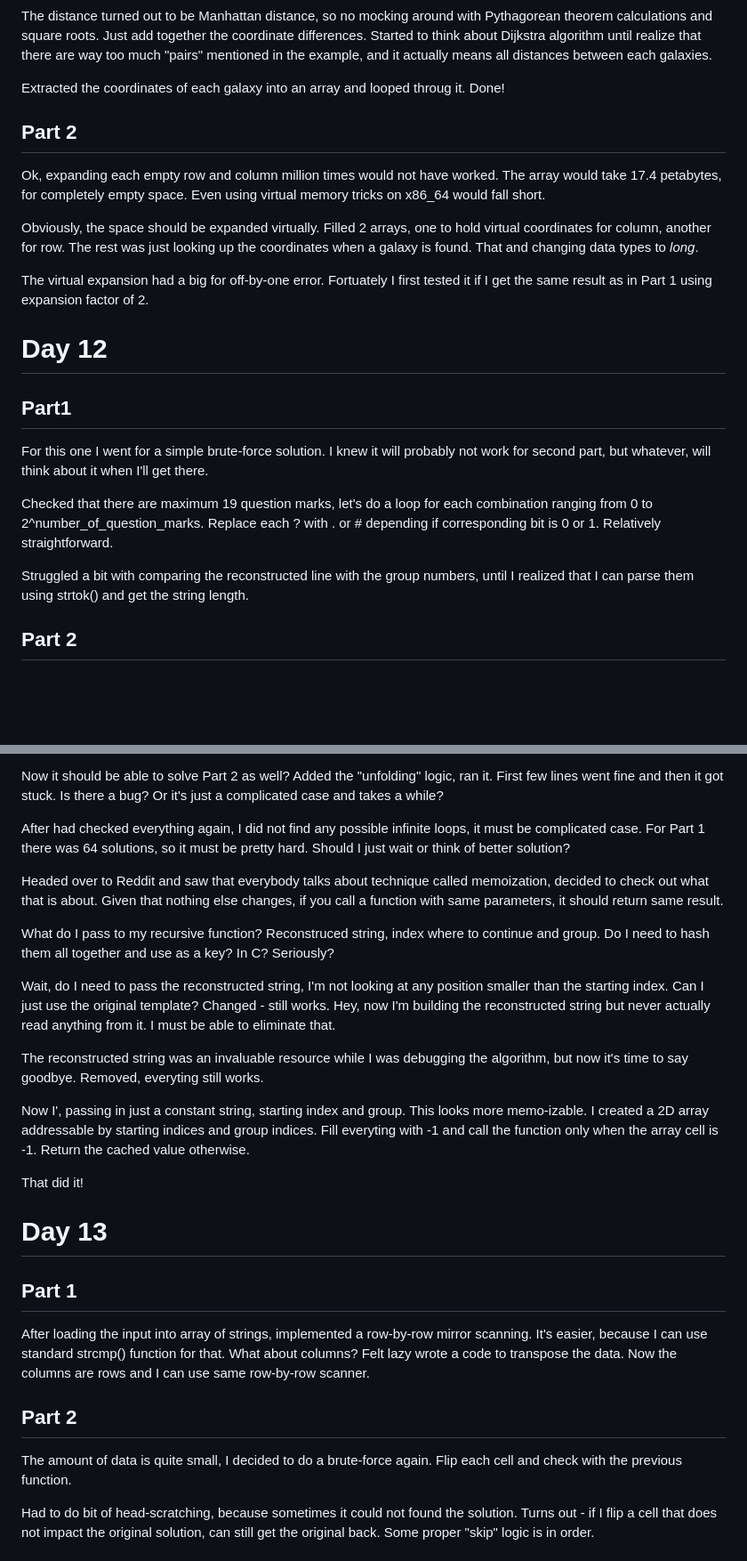
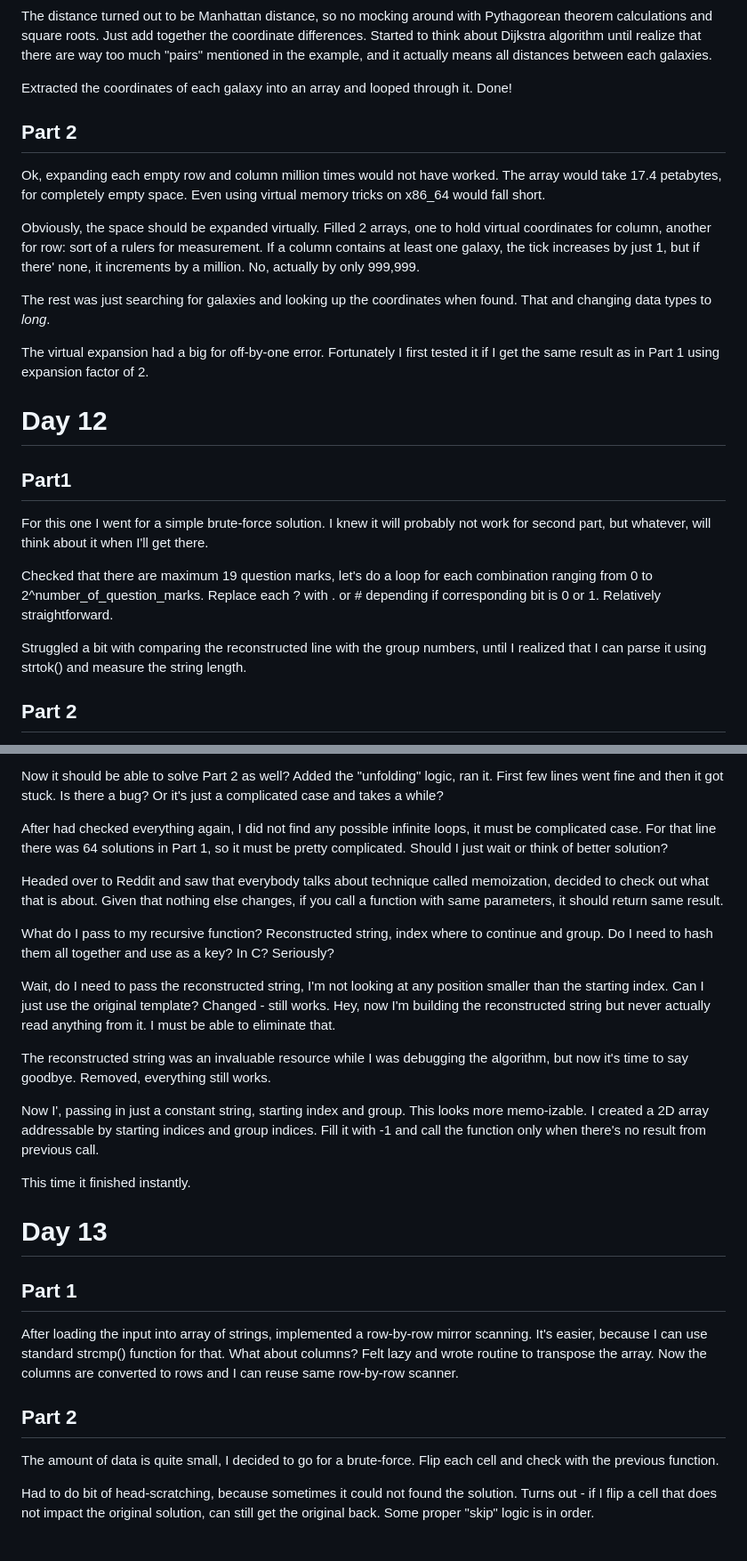
Before and after one commit to Velko/AoC_2023, a Markdown page: README.md, 2 parts joined by grey strips. Shown: that part at 89% size. Drawn GitHub-style; blank space fills up the shorter version.

```diff
--- a/README.md
+++ b/README.md
@@ -232,7 +334,7 @@ The distance turned out to be Manhattan distance, so no mocking around with Pyth
 add together the coordinate differences. Started to think about Dijkstra algorithm until realize that there are way too much "pairs"
 mentioned in the example, and it actually means all distances between each galaxies.
 
-Extracted the coordinates of each galaxy into an array and looped throug it. Done!
+Extracted the coordinates of each galaxy into an array and looped through it. Done!
 
 
 Part 2
@@ -241,10 +343,13 @@ Part 2
 Ok, expanding each empty row and column million times would not have worked. The array would take 17.4 petabytes, for completely
 empty space. Even using virtual memory tricks on x86_64 would fall short.
 
-Obviously, the space should be expanded virtually. Filled 2 arrays, one to hold virtual coordinates for column, another for row.
-The rest was just looking up the coordinates when a galaxy is found. That and changing data types to *long*.
+Obviously, the space should be expanded virtually. Filled 2 arrays, one to hold virtual coordinates for column, another for row:
+sort of a rulers for measurement. If a column contains at least one galaxy, the tick increases by just 1, but if there' none,
+it increments by a million. No, actually by only 999,999.
 
-The virtual expansion had a big for off-by-one error. Fortuately I first tested it if I get the same result as in Part 1 using
+The rest was just searching for galaxies and looking up the coordinates when found. That and changing data types to *long*.
+
+The virtual expansion had a big for off-by-one error. Fortunately I first tested it if I get the same result as in Part 1 using
 expansion factor of 2.
 
 
@@ -254,14 +359,15 @@ Day 12
 Part1
 -----
 
-For this one I went for a simple brute-force solution. I knew it will probably not work for second part, but whatever, will think about it when I'll get there.
+For this one I went for a simple brute-force solution. I knew it will probably not work for second part, but whatever, will think
+about it when I'll get there.
 
 Checked that there are maximum 19 question marks, let's do a loop for each combination ranging from 0 to
 2^number_of_question_marks. Replace each ? with . or # depending if corresponding bit is 0 or 1. Relatively
 straightforward.
 
 Struggled a bit with comparing the reconstructed line with the group numbers, until I realized that I can parse
-them using strtok() and get the string length.
+it using strtok() and measure the string length.
 
 Part 2
 ------
@@ -292,13 +398,13 @@ Part 1 successfully again. Could not had done it without the test-cases I genera
 Now it should be able to solve Part 2 as well? Added the "unfolding" logic, ran it. First few lines went fine and
 then it got stuck. Is there a bug? Or it's just a complicated case and takes a while?
 
-After had checked everything again, I did not find any possible infinite loops, it must be complicated case.  For
-Part 1 there was 64 solutions, so it must be pretty hard. Should I just wait or think of better solution?
+After had checked everything again, I did not find any possible infinite loops, it must be complicated case. For that
+line there was 64 solutions in Part 1, so it must be pretty complicated. Should I just wait or think of better solution?
 
 Headed over to Reddit and saw that everybody talks about technique called memoization, decided to check out what that
 is about. Given that nothing else changes, if you call a function with same parameters, it should return same result.
 
-What do I pass to my recursive function? Reconstruced string, index where to continue and group. Do I need to hash
+What do I pass to my recursive function? Reconstructed string, index where to continue and group. Do I need to hash
 them all together and use as a key? In C? Seriously?
 
 Wait, do I need to pass the reconstructed string, I'm not looking at any position smaller than the starting index.
@@ -306,13 +412,13 @@ Can I just use the original template? Changed - still works. Hey, now I'm buildi
 never actually read anything from it. I must be able to eliminate that.
 
 The reconstructed string was an invaluable resource while I was debugging the algorithm, but now it's time to say
-goodbye. Removed, everyting still works.
+goodbye. Removed, everything still works.
 
 Now I', passing in just a constant string, starting index and group. This looks more memo-izable. I created a 2D array
-addressable by starting indices and group indices. Fill everyting with -1 and call the function only when the array
-cell is -1. Return the cached value otherwise.
+addressable by starting indices and group indices. Fill it with -1 and call the function only when there's no result
+from previous call.
 
-That did it!
+This time it finished instantly.
 
 
 Day 13
@@ -322,13 +428,13 @@ Part 1
 ------
 
 After loading the input into array of strings, implemented a row-by-row mirror scanning. It's easier, because I can use
-standard strcmp() function for that. What about columns? Felt lazy wrote a code to transpose the data. Now the columns
-are rows and I can use same row-by-row scanner.
+standard strcmp() function for that. What about columns? Felt lazy and wrote routine to transpose the array. Now the columns
+are converted to rows and I can reuse same row-by-row scanner.
 
 Part 2
 ------
 
-The amount of data is quite small, I decided to do a brute-force again. Flip each cell and check with the previous function.
+The amount of data is quite small, I decided to go for a brute-force. Flip each cell and check with the previous function.
 
 Had to do bit of head-scratching, because sometimes it could not found the solution. Turns out - if I flip a cell that does
 not impact the original solution, can still get the original back. Some proper "skip" logic is in order.
```
Also changed, not shown: other parts of README.md (+130 -27 lines).
